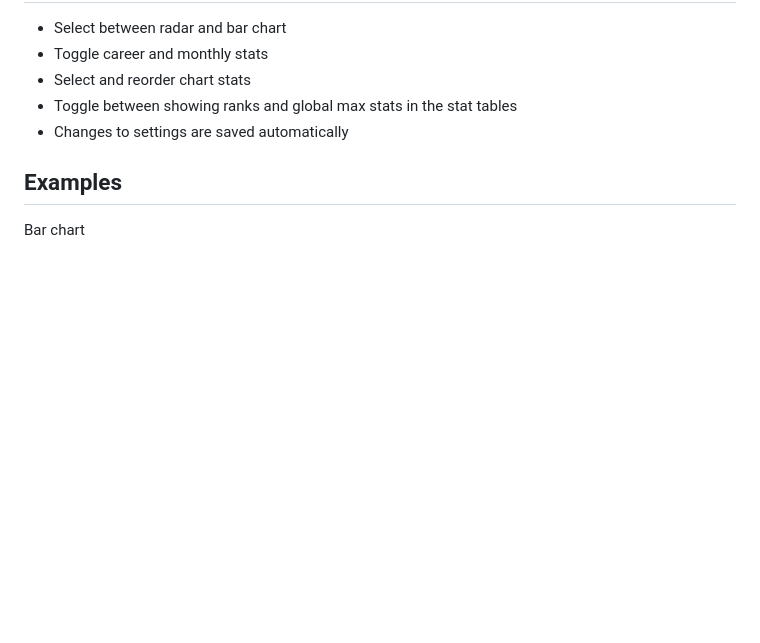
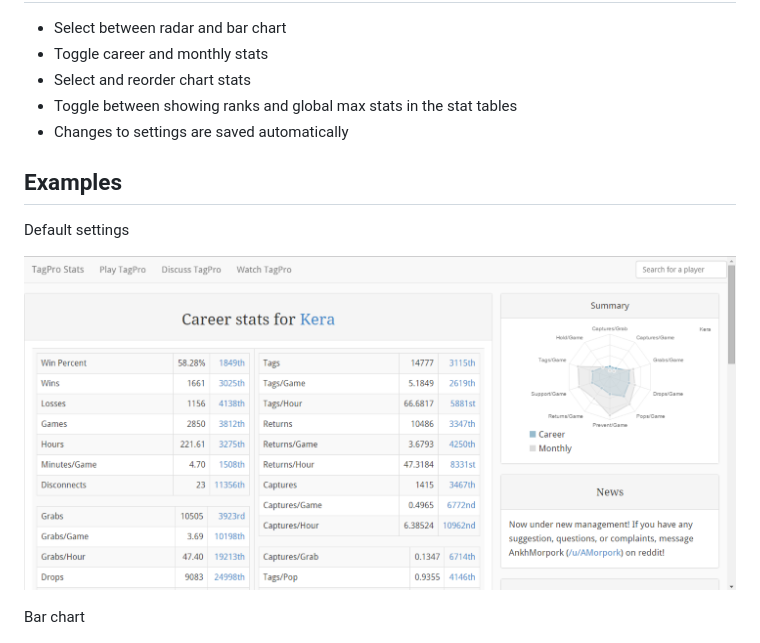
Before and after one commit to keratagpro/tagpro-stats-player-chart, a Markdown page: README.md, the part around the change. Drawn GitHub-style; pictures changed too: images/page.png (added); blank space fills up the shorter version.

Commit message:
added full-document image.

```diff
--- a/README.md
+++ b/README.md
@@ -19,6 +19,10 @@ CLICK HERE: **https://keratagpro.github.io/tagpro-stats-player-chart/tagpro-stat
 * Changes to settings are saved automatically
 
 ## Examples
+
+Default settings
+
+![Full page](/images/page.png)
 
 Bar chart
 
```
